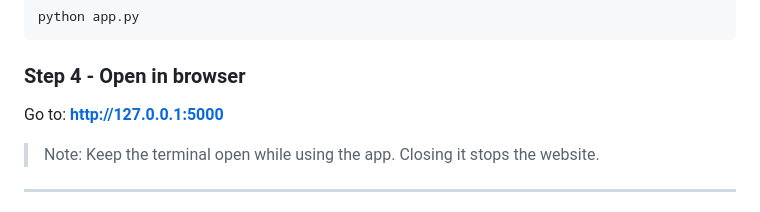
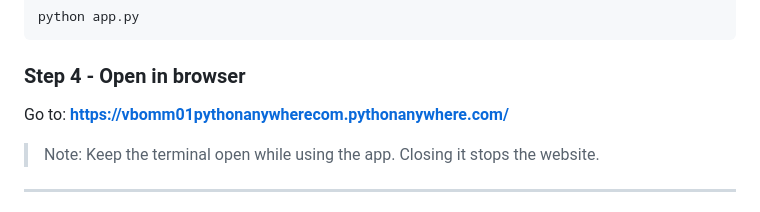
Before and after one commit to Vaishu282010/BiteLocal-Fbla, a Markdown page: README.md, the part around the change. Drawn GitHub-style.

Commit message:
Change app access URL in README
Updated the URL for accessing the app in the browser.

````diff
--- a/README.md
+++ b/README.md
@@ -35,7 +35,7 @@ python app.py
 ```
 
 ### Step 4 - Open in browser
-Go to: **http://127.0.0.1:5000**
+Go to: **https://vbomm01pythonanywherecom.pythonanywhere.com/**
 
 > Note: Keep the terminal open while using the app. Closing it stops the website.
 
````
